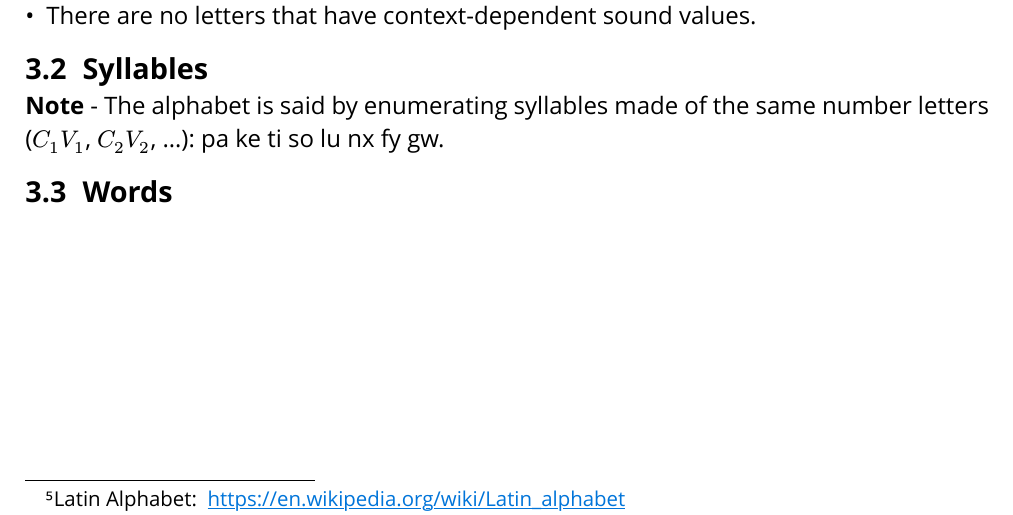
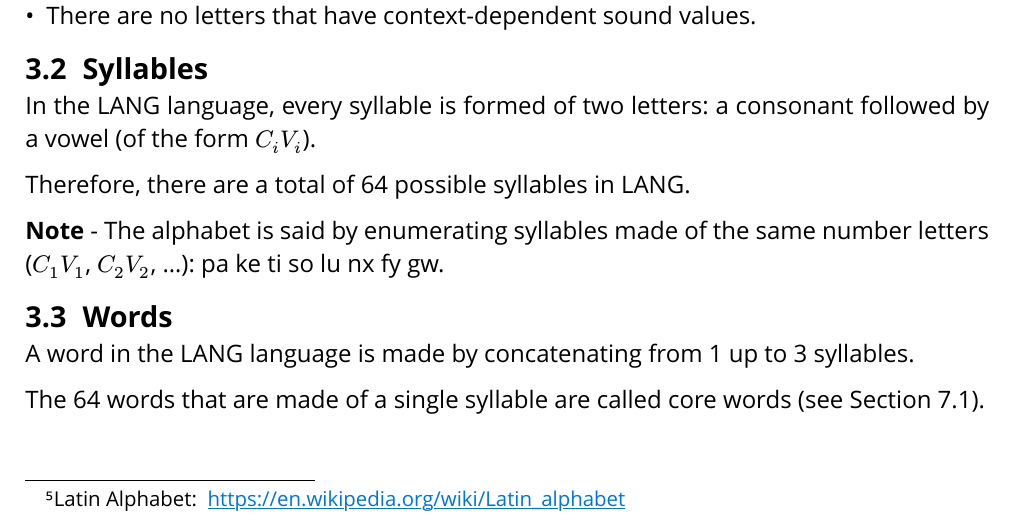
Before and after one commit to gruvw/lang, a Typst document (specifications/specifications.typ): part of page 6 of 14, cut so that both start at the same text. The pictures show the PDF file specifications/specifications.pdf that the author committed with the source.

Commit message:
feat: syllables and words

```diff
--- a/specifications/specifications.typ
+++ b/specifications/specifications.typ
@@ -189,16 +188,22 @@ Each letter has its unique (manuscrit) written form along with a #link-footnote(
 
 == Syllables
 
-// Spelling Rules: The correct arrangement of letters to form words.
-// Punctuation: Marks like commas, periods, or question marks to structure sentences.
-// Capitalization: Rules for when to use uppercase letters (e.g., at the start of sentences or for proper nouns).
-// Diacritics: Marks added to letters to indicate pronunciation (e.g., accents in French, like "é").
+In the #name language, every syllable is formed of two letters: a consonant followed by a vowel (of the form $C_i V_i$).
+
+Therefore, there are a total of 64 possible syllables in #name.
 
 #note The alphabet is said by enumerating syllables made of the same number letters ($C_1V_1$, $C_2V_2$, ...): pa ke ti so lu nx fy gw.
 
 == Words
 
+A word in the #name language is made by concatenating from 1 up to 3 syllables.
+
+The 64 words that are made of a single syllable are called core words (see @core-words).
+
 #moduleHeading()[Syntax]
+
+// Punctuation: Marks like commas, periods, or question marks to structure sentences.
+// Capitalization: Rules for when to use uppercase letters (e.g., at the start of sentences or for proper nouns).
 
 // no punctuation, punctuation are words
 // sentence termination character ?
```
Also changed, not shown: specifications/specifications.pdf, specifications/specifications.typ (3 more changed lines).
